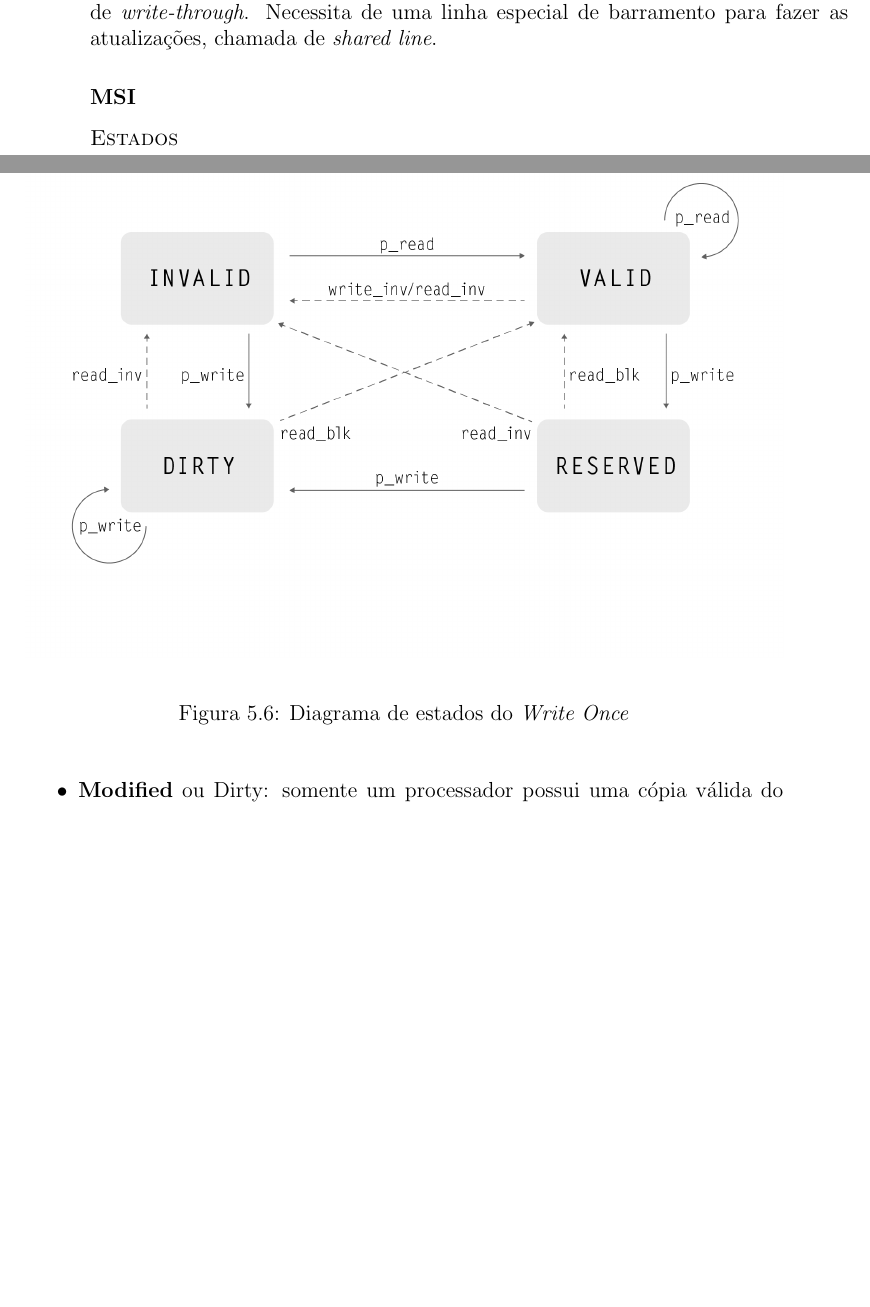
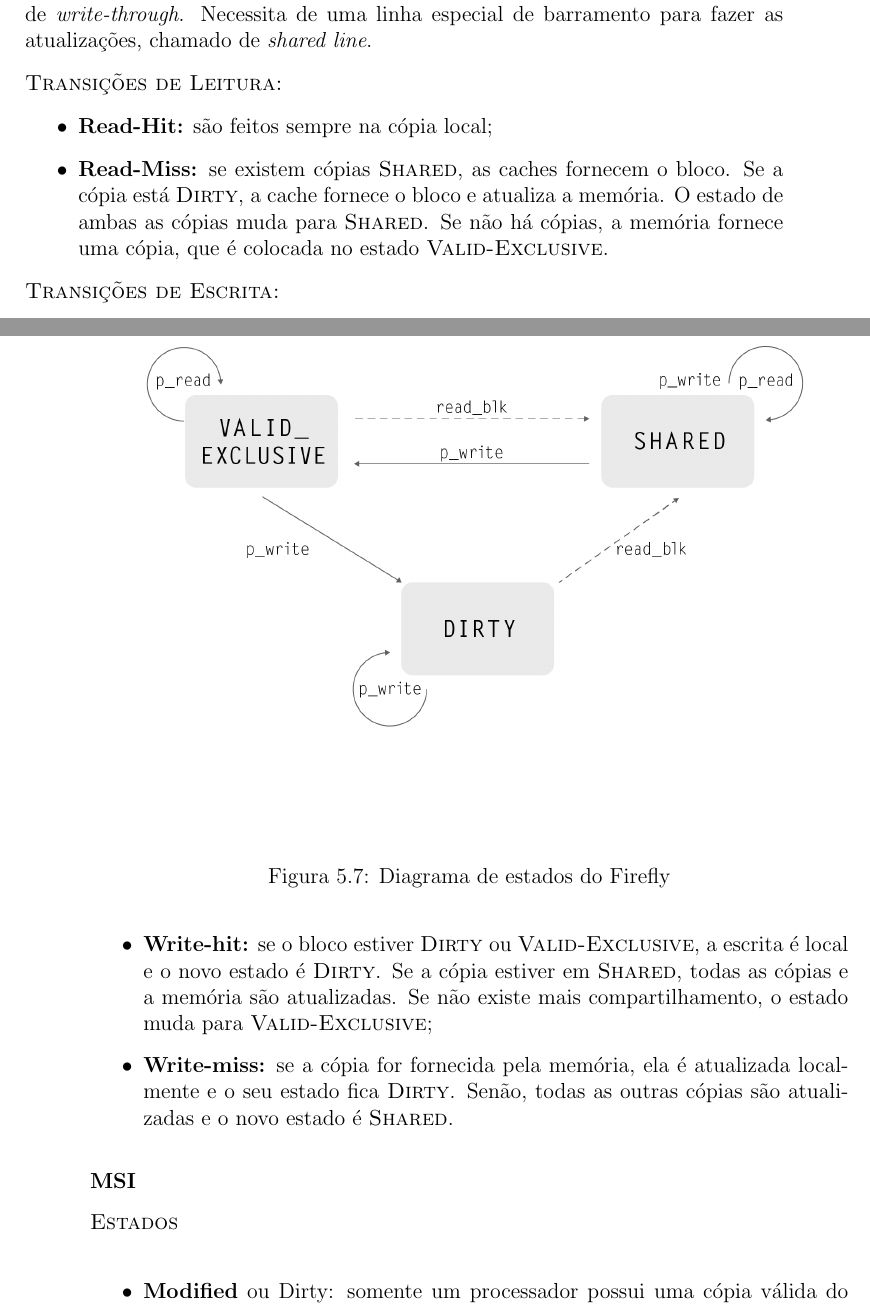
Before and after one commit to rodopoulos/fsc-notes, a LaTeX book (main.tex, which reads sections/5.multiprocessadores.tex): two parts of pages 63 and 64 of 71 before the commit and two parts of pages 64 and 65 of 71 after it, joined at a grey line, cut so that both start at the same text, the shorter picture padded with empty space. Compiled offline with pdfLaTeX.

Commit message:
FIX: adding reading transitions in Firefly and Write-Once, in Chapter 5

```diff
--- a/sections/5.multiprocessadores.tex
+++ b/sections/5.multiprocessadores.tex
@@ -217,7 +226,7 @@ O primeiro protocol \textit{write-invalidate} proposto. É um protocol híbrido,
 
 
 \subsubsection{Firefly}
-É um tipo de protocolo \textit{write-update} que foi implementado em estações de trabalho multiprocessada Firefly. A política utilizada entre as caches e a memória é a de \textit{write-through}. Necessita de uma linha especial de barramento para fazer as atualizações, chamada de \textit{shared line}.
+É um tipo de protocolo \textit{write-update} que foi implementado em estações de trabalho multiprocessada Firefly. A política utilizada entre as caches e a memória é a de \textit{write-through}. Necessita de uma linha especial de barramento para fazer as atualizações, chamado de \textit{shared line}.
 
 \begin{figure}[ht]
   \centering
@@ -226,6 +235,19 @@ O primeiro protocol \textit{write-invalidate} proposto. É um protocol híbrido,
   \caption{Diagrama de estados do Firefly}
 \end{figure}
 
+\textsc{Transições de Leitura:}
+\begin{itemize}
+  \item \textbf{Read-Hit:} são feitos sempre na cópia local;
+
+  \item \textbf{Read-Miss:} se existem cópias \textsc{Shared}, as caches fornecem o bloco. Se a cópia está \textsc{Dirty}, a cache fornece o bloco e atualiza a memória. O estado de ambas as cópias muda para \textsc{Shared}. Se não há cópias, a memória fornece uma cópia, que é colocada no estado \textsc{Valid-Exclusive}.
+\end{itemize}
+
+\textsc{Transições de Escrita:}
+\begin{itemize}
+  \item \textbf{Write-hit:} se o bloco estiver \textsc{Dirty} ou \textsc{Valid-Exclusive}, a escrita é local e o novo estado é \textsc{Dirty}. Se a cópia estiver em \textsc{Shared}, todas as cópias e a memória são atualizadas. Se não existe mais compartilhamento, o estado muda para \textsc{Valid-Exclusive};
+
+  \item \textbf{Write-miss:} se a cópia for fornecida pela memória, ela é atualizada localmente e o seu estado fica \textsc{Dirty}. Senão, todas as outras cópias são atualizadas e o novo estado é \textsc{Shared}.
+\end{itemize}
 
 
 
```
Also changed, not shown: sections/5.multiprocessadores.tex (19 more changed lines).
